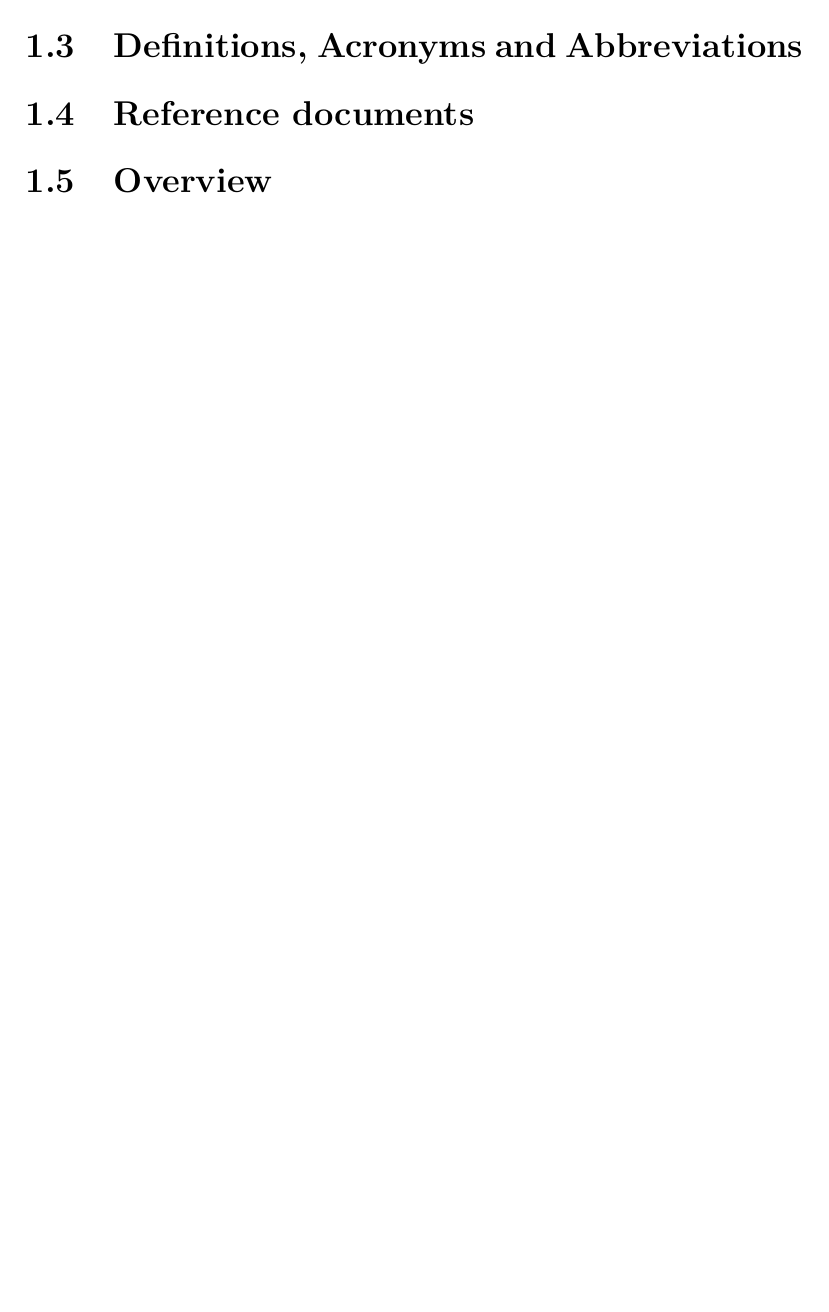
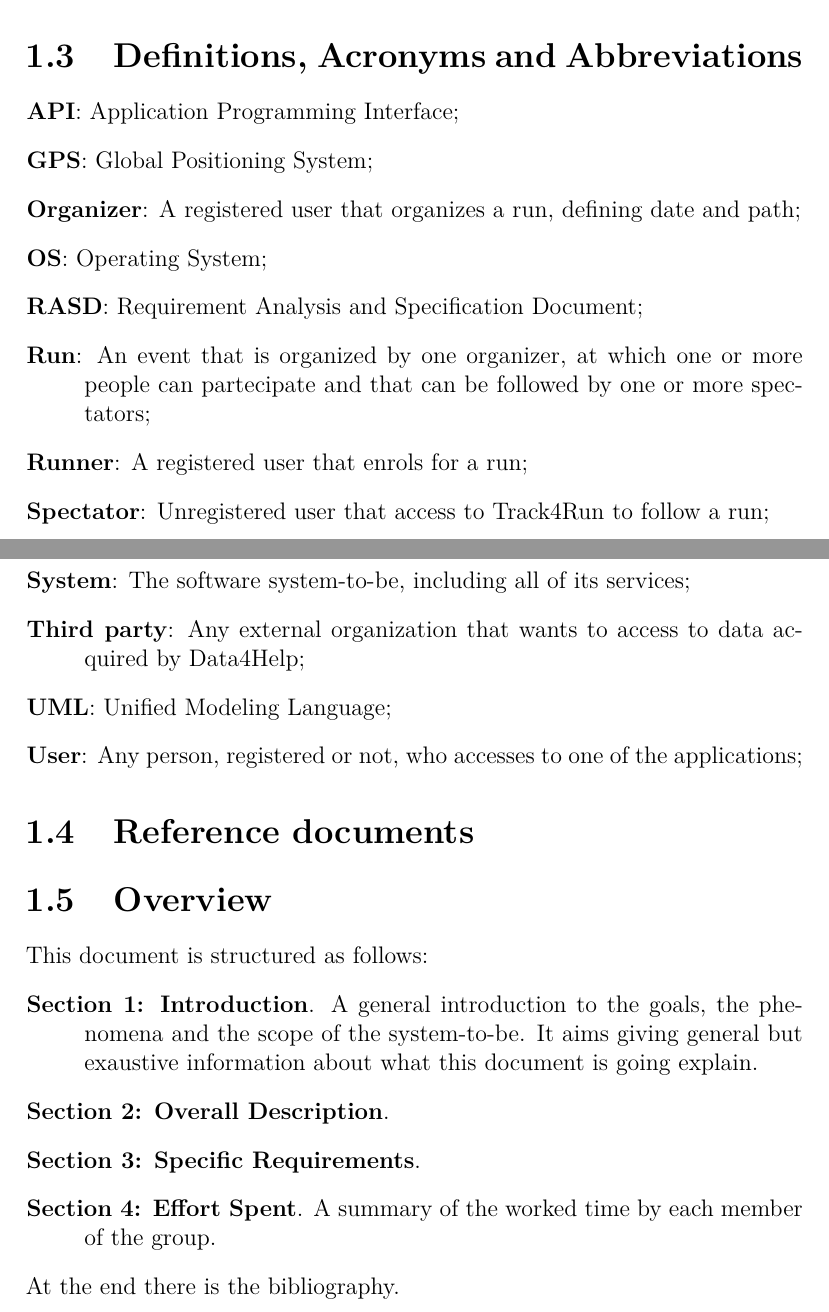
Before and after one commit to MathyasGiudici/polimi-sw-eng-II-2019-gatti-gianotti-giudici, a LaTeX document (RASD/rasd.tex, which reads RASD/files/introduction.tex): part of page 6 of 11 before the commit and two parts of pages 7 and 8 of 13 after it, the two joined at a grey line, cut so that both start at the same text, the shorter picture padded with empty space. The pictures show the PDF file RASD/rasd.pdf that the author committed with the source.

Commit message:
Scope, Definitions, Acronyms and Abbreviations

```diff
--- a/RASD/files/introduction.tex
+++ b/RASD/files/introduction.tex
@@ -42,0 +48 @@ The description given above can be summarized as a list of goals:
+\begin{itemize}
@@ -42,0 +52,4 @@ The description given above can be summarized as a list of goals:
+\end{itemize}
+Below we give an analysis of world and shared phenomena:
+\paragraph{World phenomena}
+\begin{itemize}
@@ -42,0 +62,3 @@ The description given above can be summarized as a list of goals:
+\end{itemize}
+\paragraph{Shared phenomena}
+\begin{itemize}
@@ -43,5 +75,30 @@ The description given above can be summarized as a list of goals:
+  \item A Track4Run user enrols for a run;
+  \item An unregistered user access as a spectator to a run.
+\end{itemize}
 \section{Definitions, Acronyms and Abbreviations}
-
+\begin{itemize}
+  \setlength{\itemindent}{-.4in}
+  \item[] \textbf{API}: Application Programming Interface;
+  \item[] \textbf{GPS}: Global Positioning System;
+  \item[] \textbf{Organizer}: A registered user that organizes a run, defining date and path;
+  \item[] \textbf{OS}: Operating System;
+  \item[] \textbf{RASD}: Requirement Analysis and Specification Document;
+  \item[] \textbf{Run}: An event that is organized by one organizer, at which one or more people can partecipate and that can be followed by one or more spectators;
+  \item[] \textbf{Runner}: A registered user that enrols for a run;
+  \item[] \textbf{Spectator}: Unregistered user that access to Track4Run to follow a run;
+  \item[] \textbf{System}: The software system-to-be, including all of its services;
+  \item[] \textbf{Third party}: Any external organization that wants to access to data acquired by Data4Help;
+  \item[] \textbf{UML}: Unified Modeling Language;
+  \item[] \textbf{User}: Any person, registered or not, who accesses to one of the applications;
+\end{itemize}
 \section{Reference documents}
-
 \section{Overview}
+This document is structured as follows:
+\begin{itemize}
+  \setlength{\itemindent}{-.4in}
+  \item[] \textbf{Section 1: Introduction}. A general introduction to the goals, the phenomena and the scope of the system-to-be. It aims giving general but exaustive information about what this document is going explain.
+  \item[] \textbf{Section 2: Overall Description}.
+  \item[] \textbf{Section 3: Specific Requirements}.
+  \item[] \textbf{Section 4: Effort Spent}. A summary of the worked time by each member of the group.
+\end{itemize}
+At the end there is the bibliography.
```
Also changed, not shown: RASD/bibliography.tex (+4 -1 lines), RASD/files/effort.tex (+2 -0 lines), RASD/rasd.tex (+1 -0 lines), RASD/rasd.pdf, RASD/files/introduction.tex (32 more changed lines).
